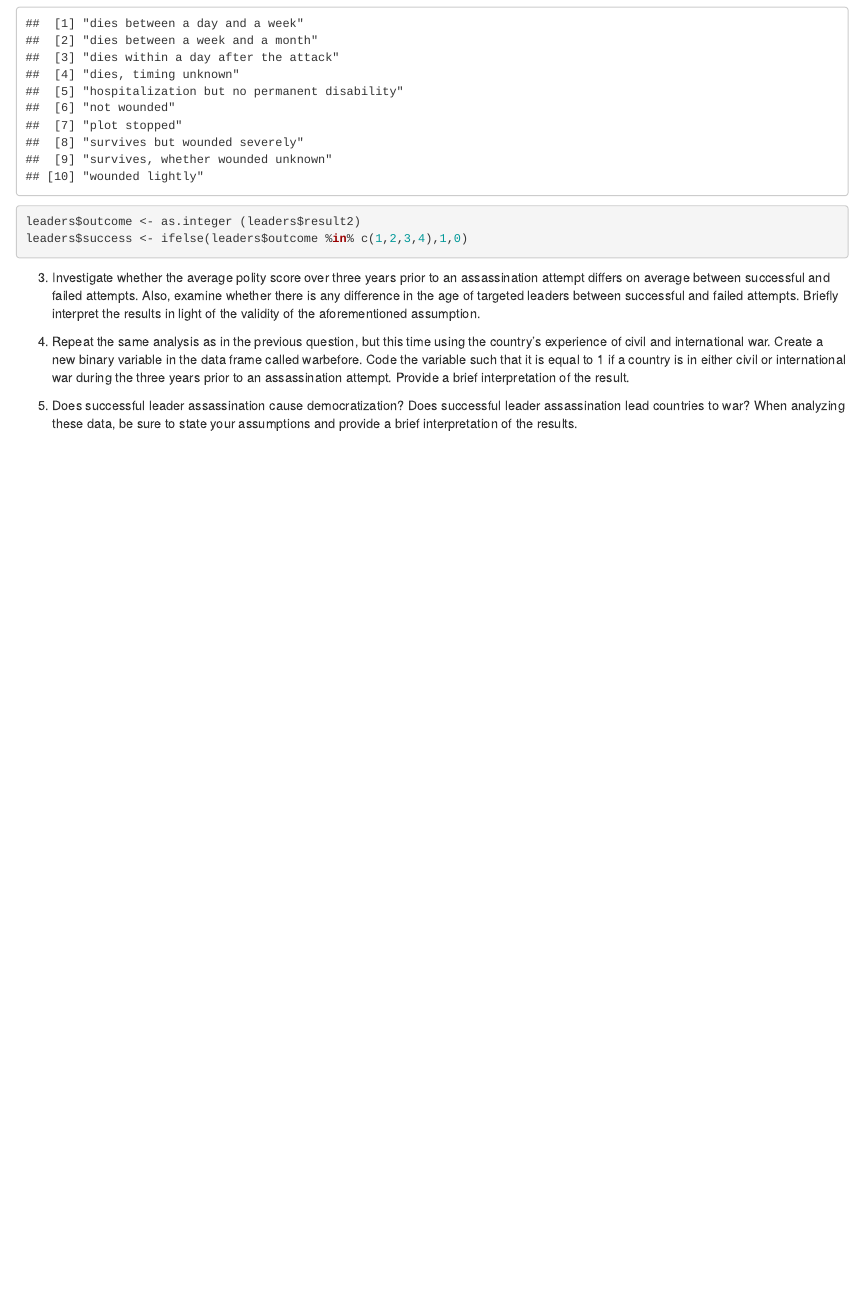
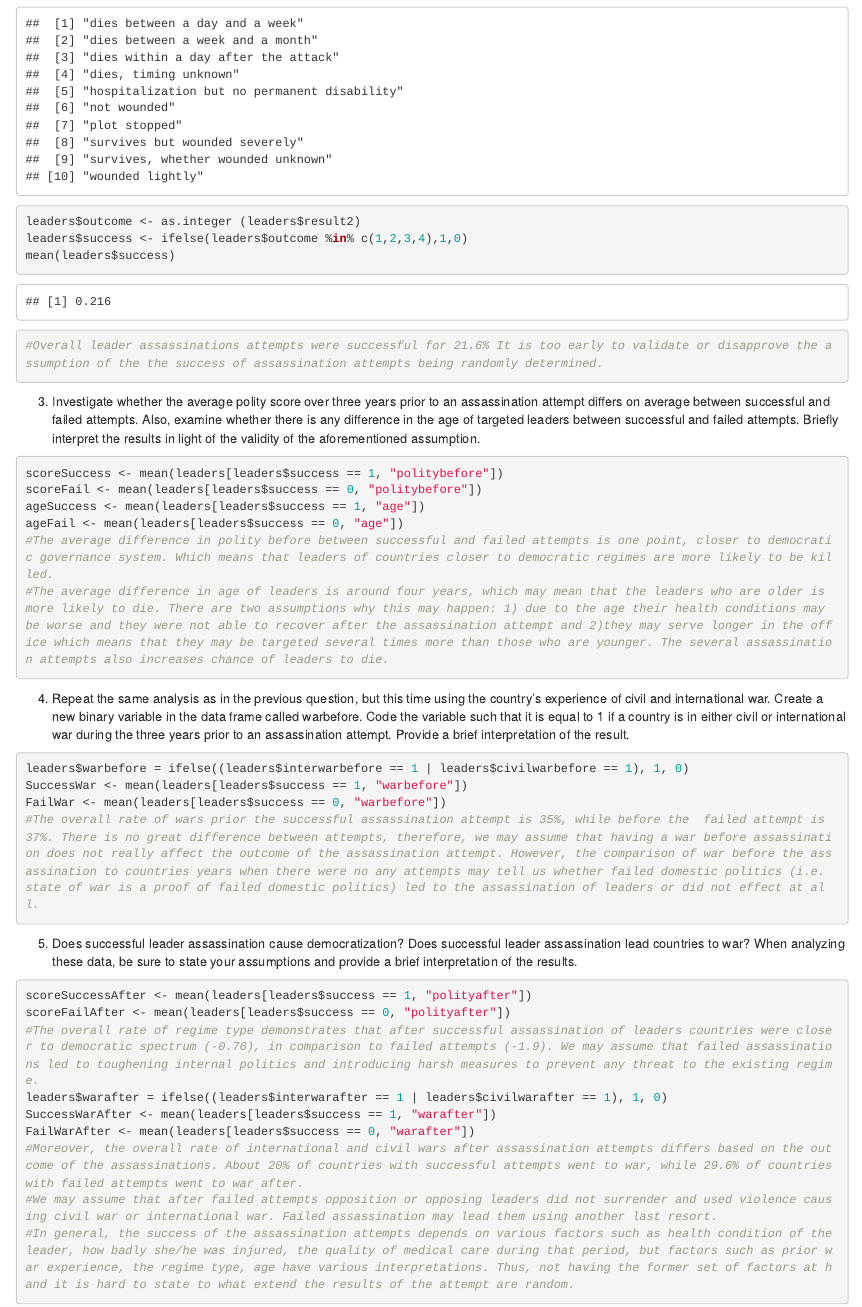
Before and after one commit to ElviraKalmurzaeva/QUANT_INTA_FINAL, an R Markdown document (Class _Assignment 3/Assing3.Rmd): the page in a window 1100 px wide, from 910 px down. Rendered offline with R 4.5, knitr and Pandoc, with nearby package versions.

Commit message:
Previous version, started in class

````diff
--- a/Class _Assignment 3/Assing3.Rmd
+++ b/Class _Assignment 3/Assing3.Rmd
@@ -45,7 +45,8 @@ lev <- levels(leaders$result2)
 lev
 leaders$outcome <- as.integer (leaders$result2)
 leaders$success <- ifelse(leaders$outcome %in% c(1,2,3,4),1,0)
-
+mean(leaders$success)
+#Overall leader assassinations attempts were successful for 21.6% It is too early to validate or disapprove the assumption of the the success of assassination attempts being randomly determined.
 ```
 
 3. Investigate whether the average polity score over three years prior to an assassination
@@ -55,7 +56,12 @@ successful and failed attempts. Briefly interpret the results in light of the va
 of the aforementioned assumption.
 
 ```{r}
-
+scoreSuccess <- mean(leaders[leaders$success == 1, "politybefore"])
+scoreFail <- mean(leaders[leaders$success == 0, "politybefore"])
+ageSuccess <- mean(leaders[leaders$success == 1, "age"])
+ageFail <- mean(leaders[leaders$success == 0, "age"])
+#The average difference in polity before between successful and failed attempts is one point, closer to democratic governance system. Which means that leaders of countries closer to democratic regimes are more likely to be killed.
+#The average difference in age of leaders is around four years, which may mean that the leaders who are older is more likely to die. There are two assumptions why this may happen: 1) due to the age their health conditions may be worse and they were not able to recover after the assassination attempt and 2)they may serve longer in the office which means that they may be targeted several times more than those who are younger. The several assassination attempts also increases chance of leaders to die.
 ```
 
 4. Repeat the same analysis as in the previous question, but this time using the
@@ -65,6 +71,10 @@ if a country is in either civil or international war during the three years prio
 an assassination attempt. Provide a brief interpretation of the result.
 
 ```{r}
+leaders$warbefore = ifelse((leaders$interwarbefore == 1 | leaders$civilwarbefore == 1), 1, 0)
+SuccessWar <- mean(leaders[leaders$success == 1, "warbefore"])
+FailWar <- mean(leaders[leaders$success == 0, "warbefore"])
+#The overall rate of wars prior the successful assassination attempt is 35%, while before the  failed attempt is 37%. There is no great difference between attempts, therefore, we may assume that having a war before assassination does not really affect the outcome of the assassination attempt. However, the comparison of war before the assassination to countries years when there were no any attempts may tell us whether failed domestic politics (i.e. state of war is a proof of failed domestic politics) led to the assassination of leaders or did not effect at all.
 
 ```
 
@@ -73,5 +83,13 @@ leader assassination lead countries to war? When analyzing these data, be sure
 to state your assumptions and provide a brief interpretation of the results.
 
 ```{r}
-
+scoreSuccessAfter <- mean(leaders[leaders$success == 1, "polityafter"])
+scoreFailAfter <- mean(leaders[leaders$success == 0, "polityafter"])
+#The overall rate of regime type demonstrates that after successful assassination of leaders countries were closer to democratic spectrum (-0.76), in comparison to failed attempts (-1.9). We may assume that failed assassinations led to toughening internal politics and introducing harsh measures to prevent any threat to the existing regime.
+leaders$warafter = ifelse((leaders$interwarafter == 1 | leaders$civilwarafter == 1), 1, 0)
+SuccessWarAfter <- mean(leaders[leaders$success == 1, "warafter"])
+FailWarAfter <- mean(leaders[leaders$success == 0, "warafter"])
+#Moreover, the overall rate of international and civil wars after assassination attempts differs based on the outcome of the assassinations. About 20% of countries with successful attempts went to war, while 29.6% of countries with failed attempts went to war after.
+#We may assume that after failed attempts opposition or opposing leaders did not surrender and used violence causing civil war or international war. Failed assassination may lead them using another last resort.
+#In general, the success of the assassination attempts depends on various factors such as health condition of the leader, how badly she/he was injured, the quality of medical care during that period, but factors such as prior war experience, the regime type, age have various interpretations. Thus, not having the former set of factors at hand it is hard to state to what extend the results of the attempt are random.
 ```
````
